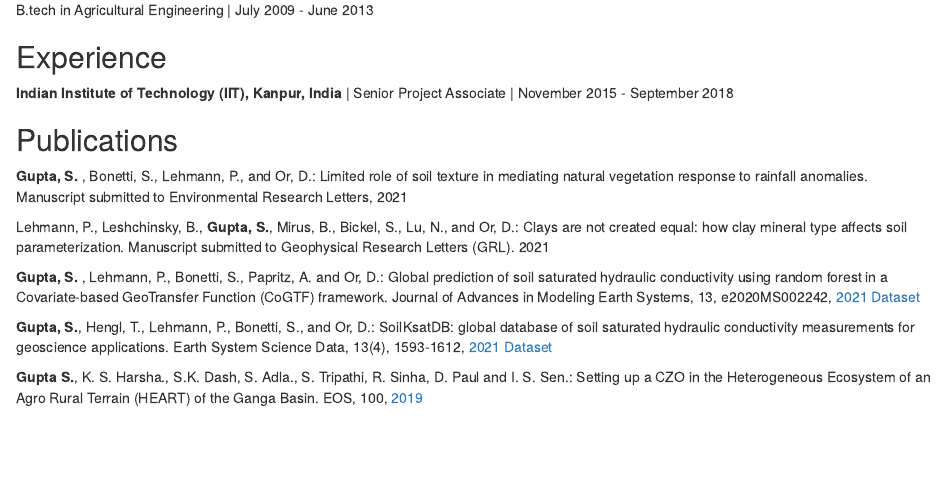
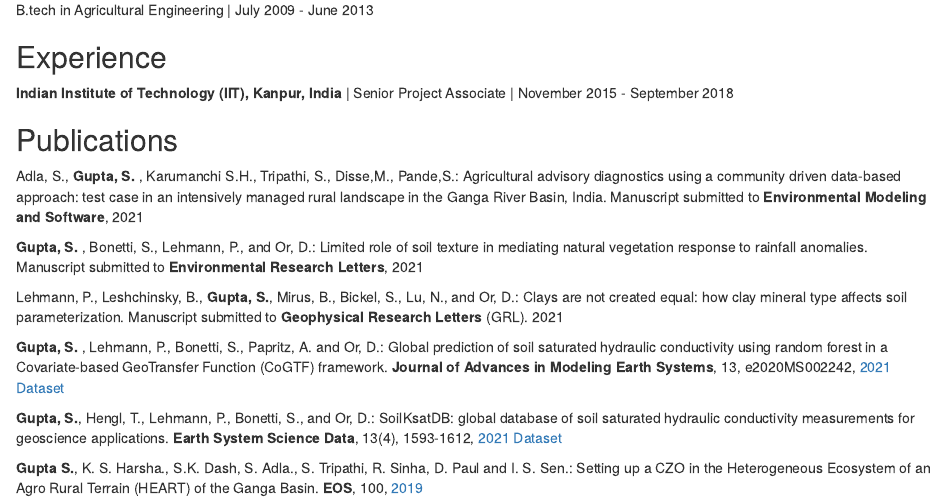
Before and after one commit to ETHZ-repositories/aboutme, an R Markdown document (Index.Rmd): the page in a window 1100 px wide, from 420 px down. Rendered offline with R 4.5, knitr and Pandoc, with nearby package versions; drawn as R Markdown's standard HTML page in place of the format the file asks for.

Commit message:
Update Index.Rmd

```diff
--- a/Index.Rmd
+++ b/Index.Rmd
@@ -41,14 +41,16 @@
 
 ## Publications
 
-**Gupta, S. **, Bonetti, S., Lehmann, P., and Or, D.: Limited role of soil texture in mediating natural vegetation response to rainfall anomalies. Manuscript submitted to  Environmental Research Letters, 2021
+Adla, S., **Gupta, S. **, Karumanchi S.H., Tripathi, S., Disse,M., Pande,S.: Agricultural advisory diagnostics using a community driven data-based approach: test case in an intensively managed rural landscape in the Ganga River Basin, India. Manuscript submitted to **Environmental Modeling and Software**, 2021
 
-Lehmann, P., Leshchinsky, B., **Gupta, S.**, Mirus, B., Bickel, S., Lu, N., and Or, D.: Clays are not created equal: how clay mineral type affects soil parameterization. Manuscript submitted to Geophysical Research Letters (GRL). 2021
+**Gupta, S. **, Bonetti, S., Lehmann, P., and Or, D.: Limited role of soil texture in mediating natural vegetation response to rainfall anomalies. Manuscript submitted to  **Environmental Research Letters**, 2021
 
-**Gupta, S. **, Lehmann, P., Bonetti, S., Papritz, A. and Or, D.: Global prediction of soil saturated hydraulic conductivity using random forest in a Covariate-based GeoTransfer Function (CoGTF) framework. Journal of Advances in Modeling Earth Systems, 13, e2020MS002242, [2021](https://agupubs.onlinelibrary.wiley.com/doi/10.1029/2020MS002242) [Dataset](https://zenodo.org/record/3935359#.X-dWZthKhPY)
+Lehmann, P., Leshchinsky, B., **Gupta, S.**, Mirus, B., Bickel, S., Lu, N., and Or, D.: Clays are not created equal: how clay mineral type affects soil parameterization. Manuscript submitted to **Geophysical Research Letters** (GRL). 2021
 
-**Gupta, S.**, Hengl, T., Lehmann, P., Bonetti, S., and Or, D.: SoilKsatDB: global database of soil saturated hydraulic conductivity measurements for geoscience applications. Earth System Science Data, 13(4), 1593-1612, [2021](https://essd.copernicus.org/articles/13/1593/2021/) [Dataset](https://zenodo.org/record/4384592#.X-dWwNhKhPZ)
+**Gupta, S. **, Lehmann, P., Bonetti, S., Papritz, A. and Or, D.: Global prediction of soil saturated hydraulic conductivity using random forest in a Covariate-based GeoTransfer Function (CoGTF) framework. **Journal of Advances in Modeling Earth Systems**, 13, e2020MS002242, [2021](https://agupubs.onlinelibrary.wiley.com/doi/10.1029/2020MS002242) [Dataset](https://zenodo.org/record/3935359#.X-dWZthKhPY)
+
+**Gupta, S.**, Hengl, T., Lehmann, P., Bonetti, S., and Or, D.: SoilKsatDB: global database of soil saturated hydraulic conductivity measurements for geoscience applications. **Earth System Science Data**, 13(4), 1593-1612, [2021](https://essd.copernicus.org/articles/13/1593/2021/) [Dataset](https://zenodo.org/record/4384592#.X-dWwNhKhPZ)
 
 
-**Gupta S.**, K. S. Harsha., S.K. Dash, S. Adla., S. Tripathi, R. Sinha, D. Paul and I. S. Sen.: Setting up a CZO in the Heterogeneous Ecosystem of an Agro Rural Terrain (HEART) of the Ganga Basin. EOS, 100, [2019](https://eos.org/science-updates/monitoring-ecosystem-health-in-indias-food-basket)
+**Gupta S.**, K. S. Harsha., S.K. Dash, S. Adla., S. Tripathi, R. Sinha, D. Paul and I. S. Sen.: Setting up a CZO in the Heterogeneous Ecosystem of an Agro Rural Terrain (HEART) of the Ganga Basin. **EOS**, 100, [2019](https://eos.org/science-updates/monitoring-ecosystem-health-in-indias-food-basket)
 
```
Also changed, not shown: Index.Rmd (10 more changed lines).
